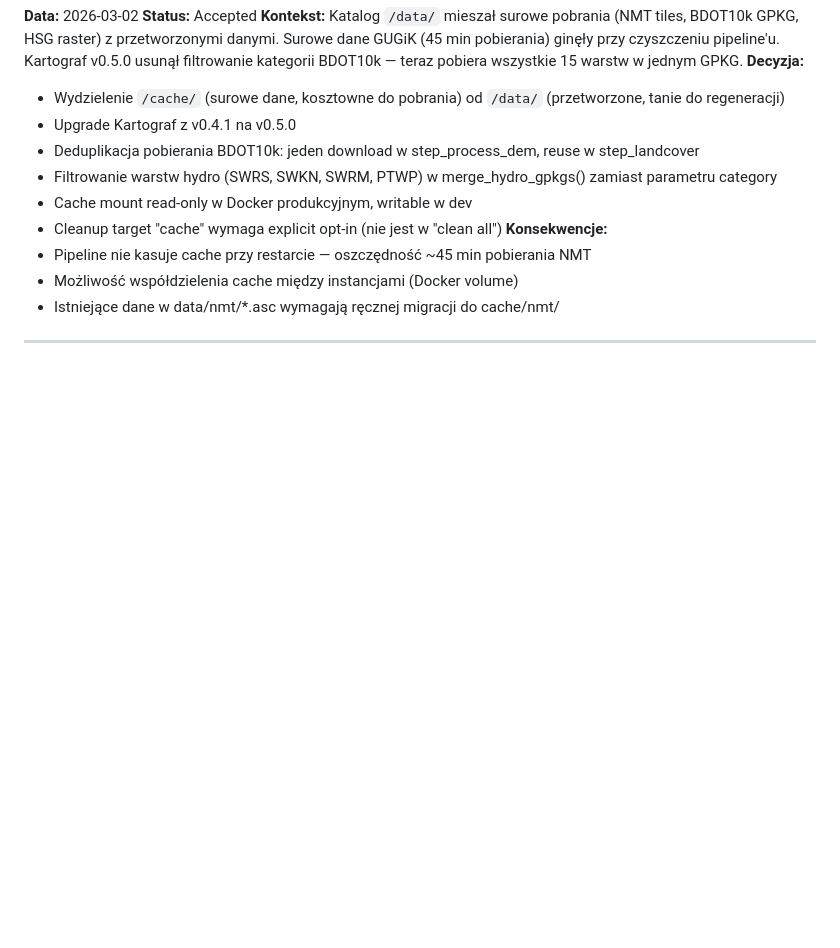
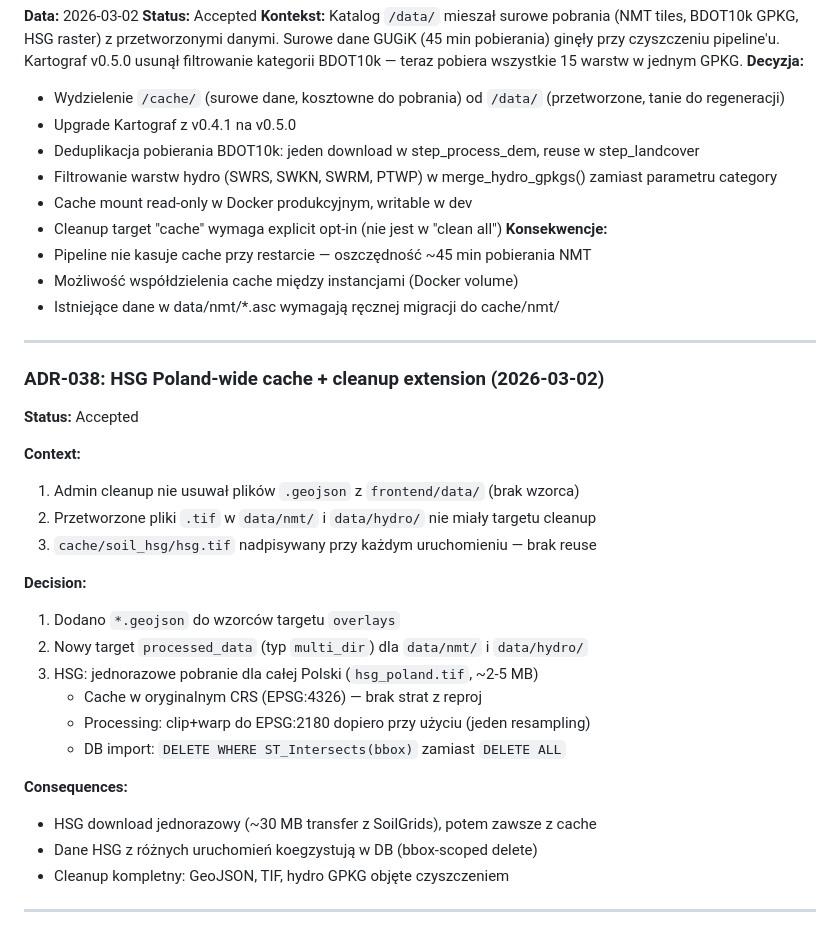
Before and after one commit to Daldek/Hydrograf, a Markdown page: docs/DECISIONS.md, the part around the change. Drawn GitHub-style; blank space fills up the shorter version.

Commit message:
docs: ADR-038 HSG Poland-wide cache + cleanup extension

```diff
--- a/docs/DECISIONS.md
+++ b/docs/DECISIONS.md
@@ -820,6 +820,30 @@ Dodatkowo: `verify_graph()` w `CatchmentGraph` — diagnostyka spojnosci grafu p
 
 ---
 
+### ADR-038: HSG Poland-wide cache + cleanup extension (2026-03-02)
+
+**Status:** Accepted
+
+**Context:**
+1. Admin cleanup nie usuwał plików `.geojson` z `frontend/data/` (brak wzorca)
+2. Przetworzone pliki `.tif` w `data/nmt/` i `data/hydro/` nie miały targetu cleanup
+3. `cache/soil_hsg/hsg.tif` nadpisywany przy każdym uruchomieniu — brak reuse
+
+**Decision:**
+1. Dodano `*.geojson` do wzorców targetu `overlays`
+2. Nowy target `processed_data` (typ `multi_dir`) dla `data/nmt/` i `data/hydro/`
+3. HSG: jednorazowe pobranie dla całej Polski (`hsg_poland.tif`, ~2-5 MB)
+   - Cache w oryginalnym CRS (EPSG:4326) — brak strat z reproj
+   - Processing: clip+warp do EPSG:2180 dopiero przy użyciu (jeden resampling)
+   - DB import: `DELETE WHERE ST_Intersects(bbox)` zamiast `DELETE ALL`
+
+**Consequences:**
+- HSG download jednorazowy (~30 MB transfer z SoilGrids), potem zawsze z cache
+- Dane HSG z różnych uruchomień koegzystują w DB (bbox-scoped delete)
+- Cleanup kompletny: GeoJSON, TIF, hydro GPKG objęte czyszczeniem
+
+---
+
 <!-- Szablon nowej decyzji:
 
 ## ADR-XXX: Tytul
```
Also changed, not shown: docs/CHANGELOG.md (+5 -0 lines).
